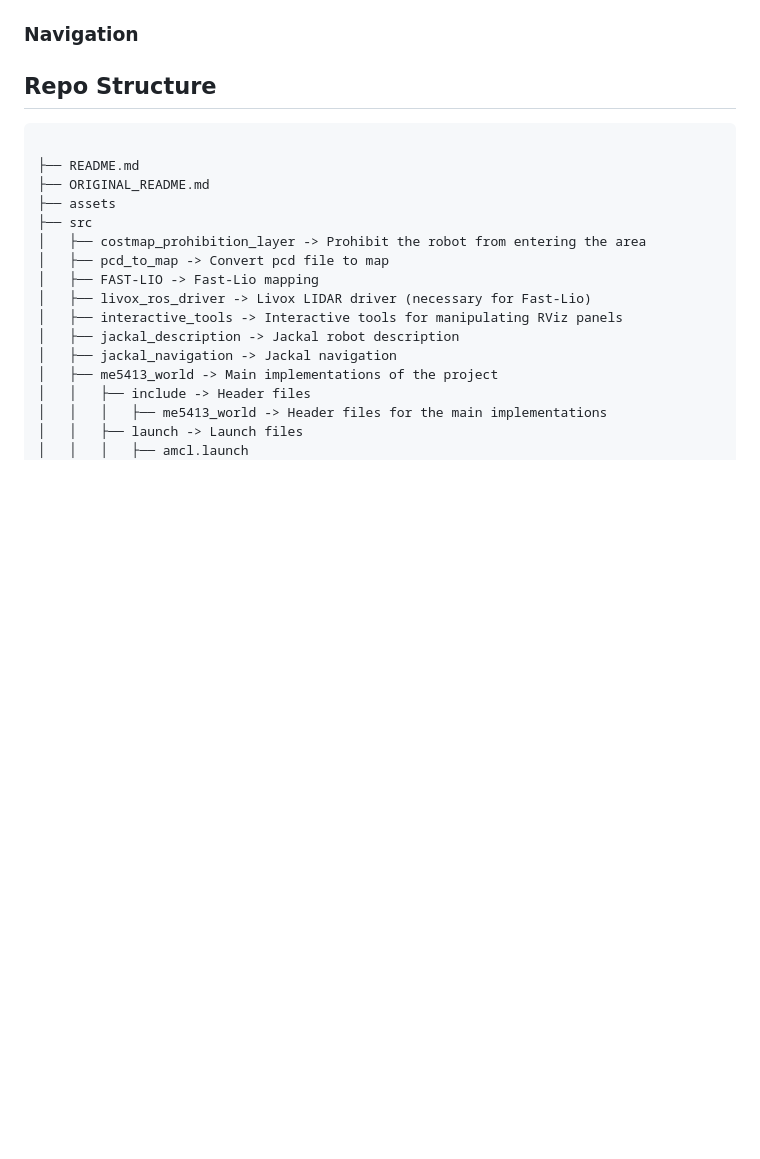
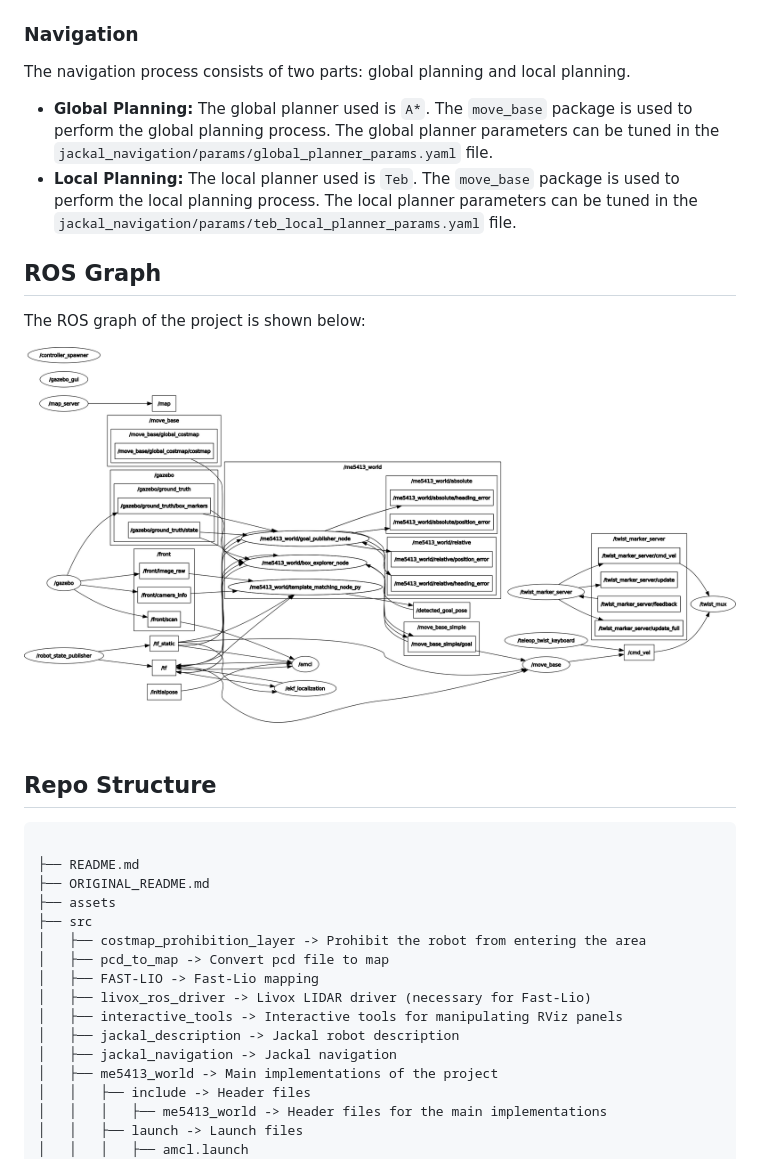
Before and after one commit to NUS-Advanced-Robotics-Centre/ME5413_Final_Project, a Markdown page: README.md, the part around the change printed below. Drawn GitHub-style; pictures changed too: assets/rosgraph.png (added); blank space fills up the shorter version.

```diff
--- a/README.md
+++ b/README.md
@@ -39,5 +65,16 @@ By integrating these components, the Jackal robot is capable of autonomously map
 
 ### Navigation
+
+The navigation process consists of two parts: global planning and local planning.
+
+- **Global Planning:** The global planner used is `A*`. The `move_base` package is used to perform the global planning process. The global planner parameters can be tuned in the `jackal_navigation/params/global_planner_params.yaml` file.
+- **Local Planning:** The local planner used is `Teb`. The `move_base` package is used to perform the local planning process. The local planner parameters can be tuned in the `jackal_navigation/params/teb_local_planner_params.yaml` file.
+
+## ROS Graph
+
+The ROS graph of the project is shown below:
+
+![ROS Graph](assets/rosgraph.png)
 
 ## Repo Structure
 
```
Also changed, not shown: other parts of README.md (+75 -9 lines), assets/flowchart.png (added).
